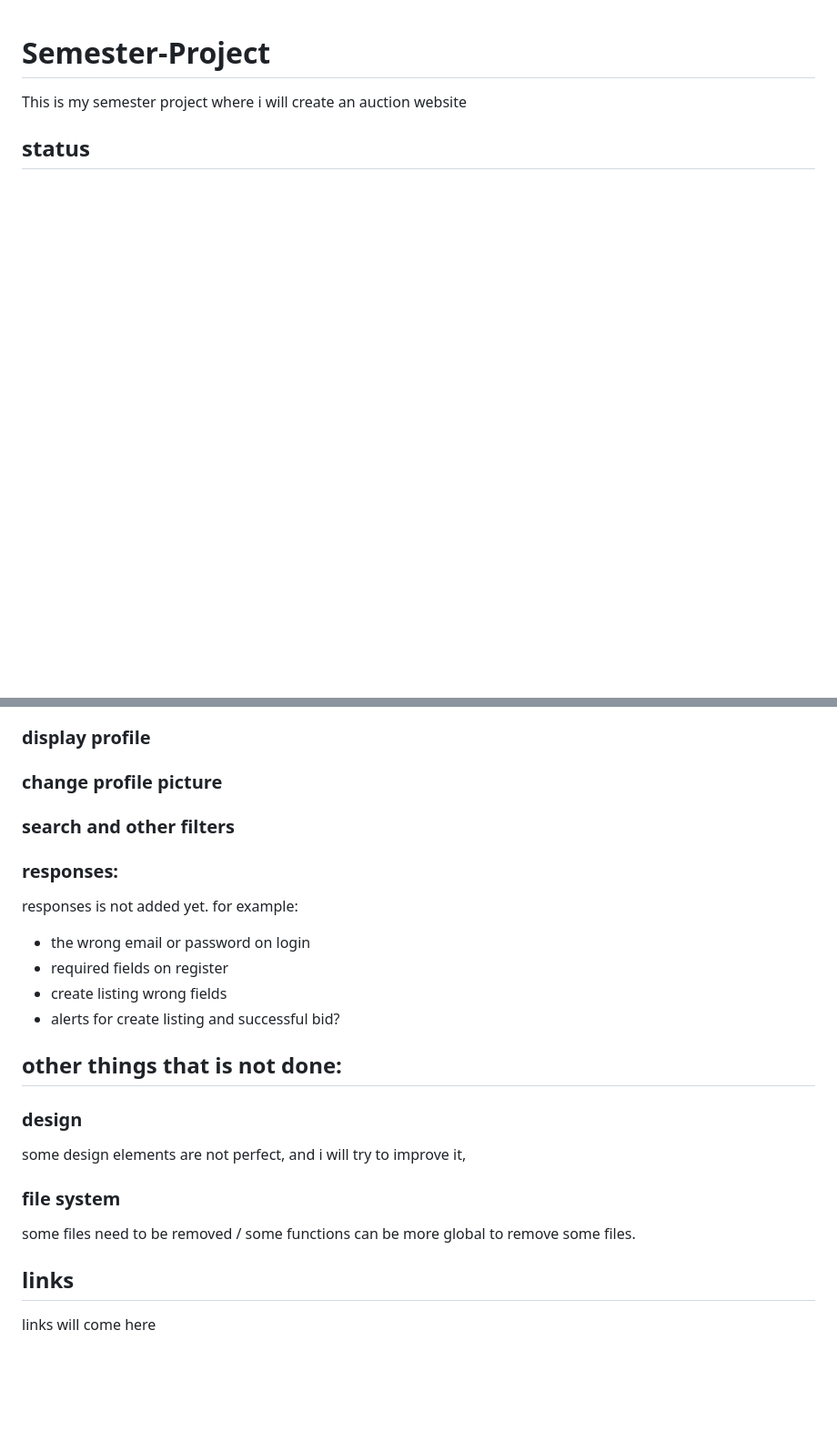
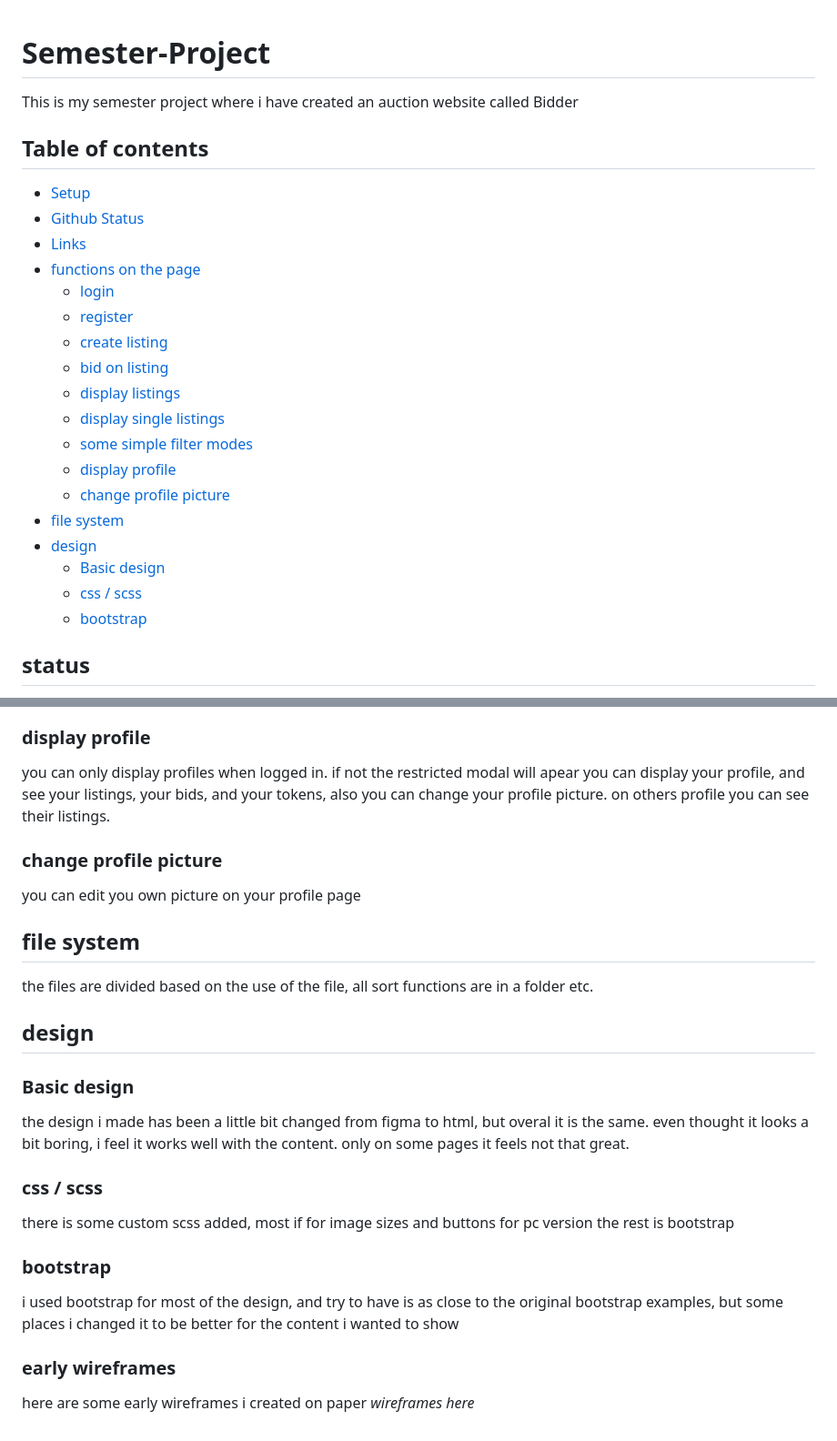
Before and after one commit to puggen1/Semester-Project, a Markdown page: README.md, 2 parts joined by grey strips. Shown: that part at 91% size. Drawn GitHub-style; blank space fills up the shorter version.

Commit message:
added documentation and other imporvements

```diff
--- a/README.md
+++ b/README.md
@@ -1,5 +1,25 @@
 # Semester-Project
+This is my semester project where i have created an auction website called Bidder
 
-This is my semester project where i will create an auction website
+## Table of contents
+* [Setup](#setup)
+* [Github Status](#status)
+* [Links](#links)
+* [functions on the page](#functions-that-works-now)
+    * [login](#login)
+    * [register](#register)
+    * [create listing](#create-listing)
+    * [bid on listing](#bid-on-listing)
+    * [display listings](#display-listings)
+    * [display single listings](#display-single-listings)
+    * [some simple filter modes](#some-simple-filter-modes)
+    * [display profile](#display-profile)
+    * [change profile picture](#change-profile-picture)
+* [file system](#file-system)
+* [design](#design)
+    * [Basic design](#basic-design)
+    * [css / scss](#css-scss)
+    * [bootstrap](#bootstrap)
+
 
 ## status
@@ -27,29 +80,25 @@ status will come here
 ### display profile
+you can only display profiles when logged in. if not the restricted modal will apear
+you can display your profile, and see your listings, your bids, and your tokens, also you can change your profile picture.
+on others profile you can see their listings.
 
 ### change profile picture
+you can edit you own picture on your profile page
 
-### search and other filters
+## file system
+the files are divided based on the use of the file, all sort functions are in a folder etc.
 
-### responses:
+## design
+### Basic design
+the design i made has been a little bit changed from figma to html, but overal it is the same.
+even thought it looks a bit boring, i feel it works well with the content. only on some pages it feels not that great.
 
-responses is not added yet.
-for example:
+### css / scss
+there is some custom scss added, most if for image sizes and buttons for pc version
+the rest is bootstrap
+### bootstrap
+i used bootstrap for most of the design, and try to have is as close to the original bootstrap examples, but some places i changed it to be better for the content i wanted to show
 
-- the wrong email or password on login
-- required fields on register
-- create listing wrong fields
-- alerts for create listing and successful bid?
-
-## other things that is not done:
-
-### design
-
-some design elements are not perfect, and i will try to improve it,
-
-### file system
-
-some files need to be removed / some functions can be more global to remove some files.
-
-## links
-
-links will come here
+### early wireframes
+here are some early wireframes i created on paper
+*wireframes here*
```
Also changed, not shown: other parts of README.md (+43 -10 lines), js/sortAndFilters/forLater.md (deleted, +0 -5 lines), todoImportant.md (+1 -1 lines), assets/readmeAssets/semester-project-2022.png (added), 7 other files.
